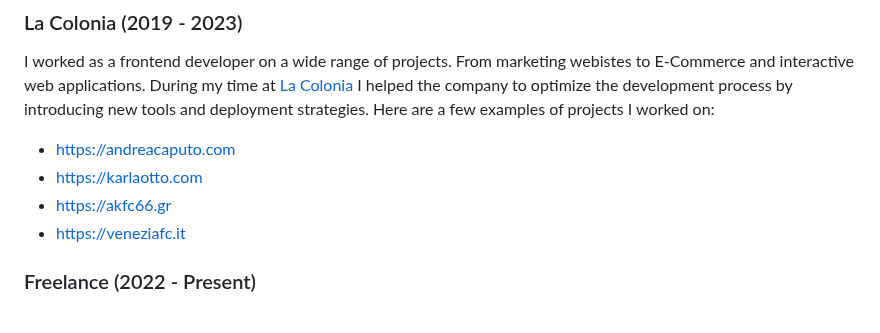
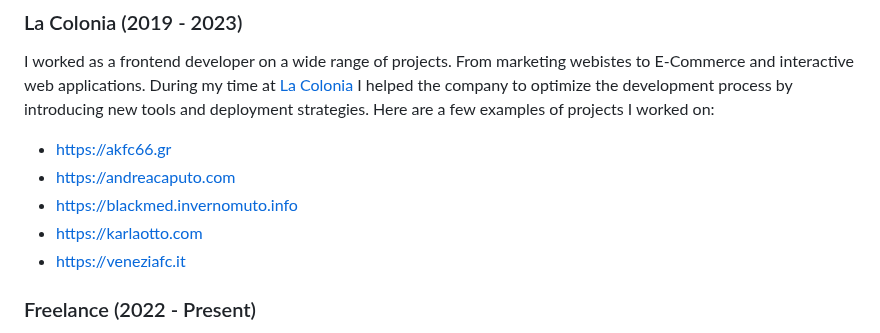
Before and after one commit to fibonacid/fibonacid, a Markdown page: README.md, the part around the change. GitHub-like rendering.

Commit message:
add link

```diff
--- a/README.md
+++ b/README.md
@@ -47,9 +47,10 @@ My stack includes [React](https://react.dev/), [TypeScript](https://www.typescri
 ### La Colonia (2019 - 2023)
 
 I worked as a frontend developer on a wide range of projects. From marketing webistes to E-Commerce and interactive web applications. During my time at [La Colonia](https://lacolonia.studio) I helped the company to optimize the development process by introducing new tools and deployment strategies. Here are a few examples of projects I worked on:
+- [https://akfc66.gr](https://akfc66.gr/)
 - [https://andreacaputo.com](https://andreacaputo.com)
+- [https://blackmed.invernomuto.info](https://blackmed.invernomuto.info)
 - [https://karlaotto.com](https://karlaotto.com)
-- [https://akfc66.gr](https://akfc66.gr/)
 - [https://veneziafc.it](https://veneziafc.it)
 
 ### Freelance (2022 - Present)
```
